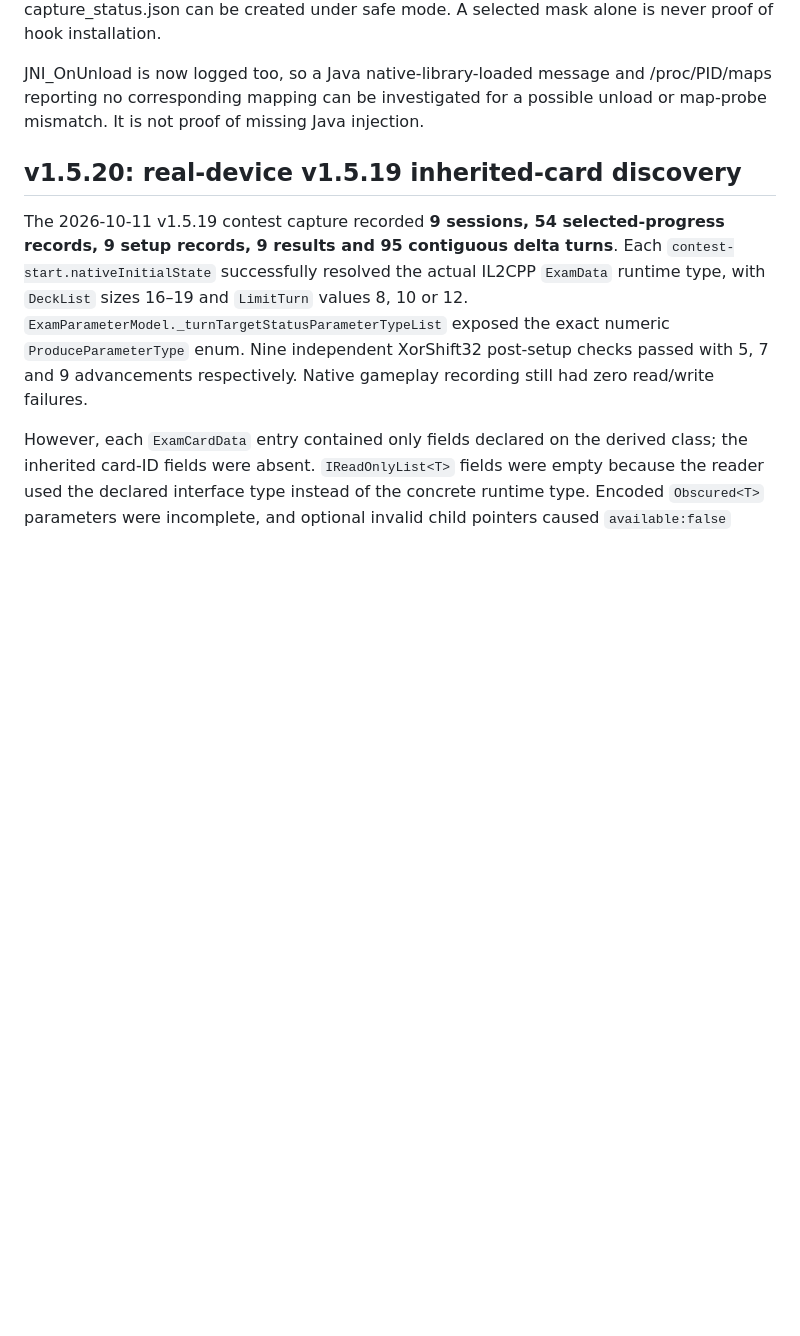
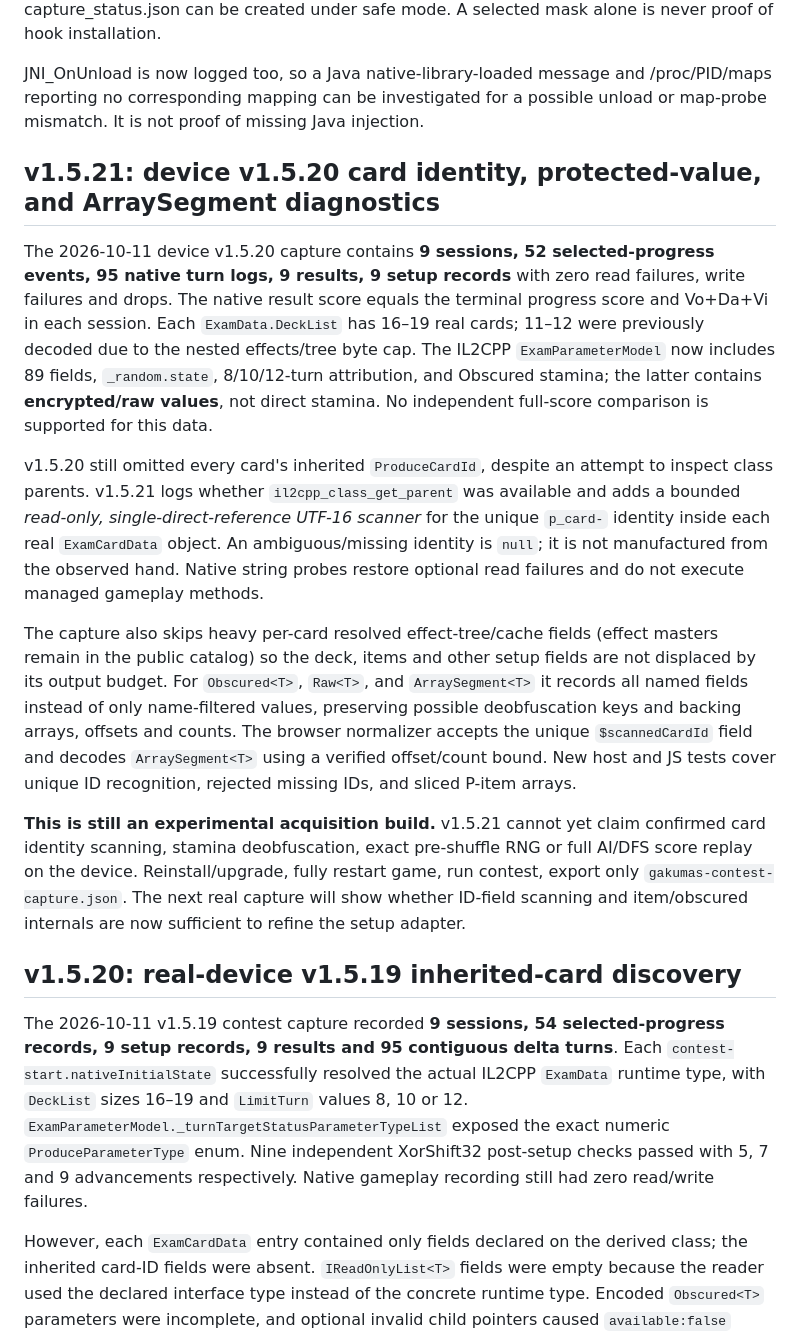
Before and after one commit to atuy1219/gakumas-sim, a Markdown page: android/lsposed-progress-capture/README.md, the part around the change. Rendered like a GitHub page; blank space fills up the shorter version.

Commit message:
Document v1.5.20 device evidence and v1.5.21 bounded initial-deck identity capture

```diff
--- a/android/lsposed-progress-capture/README.md
+++ b/android/lsposed-progress-capture/README.md
@@ -431,6 +431,16 @@ possible unload or map-probe mismatch. It is not proof of missing Java injection
 
 
 
+## v1.5.21: device v1.5.20 card identity, protected-value, and ArraySegment diagnostics
+
+The 2026-10-11 device v1.5.20 capture contains **9 sessions, 52 selected-progress events, 95 native turn logs, 9 results, 9 setup records** with zero read failures, write failures and drops. The native result score equals the terminal progress score and Vo+Da+Vi in each session. Each `ExamData.DeckList` has 16–19 real cards; 11–12 were previously decoded due to the nested effects/tree byte cap. The IL2CPP `ExamParameterModel` now includes 89 fields, `_random.state`, 8/10/12-turn attribution, and Obscured<T> stamina; the latter contains **encrypted/raw values**, not direct stamina. No independent full-score comparison is supported for this data.
+
+v1.5.20 still omitted every card's inherited `ProduceCardId`, despite an attempt to inspect class parents. v1.5.21 logs whether `il2cpp_class_get_parent` was available and adds a bounded *read-only, single-direct-reference UTF-16 scanner* for the unique `p_card-` identity inside each real `ExamCardData` object. An ambiguous/missing identity is `null`; it is not manufactured from the observed hand. Native string probes restore optional read failures and do not execute managed gameplay methods.
+
+The capture also skips heavy per-card resolved effect-tree/cache fields (effect masters remain in the public catalog) so the deck, items and other setup fields are not displaced by its output budget. For `Obscured<T>`, `Raw<T>`, and `ArraySegment<T>` it records all named fields instead of only name-filtered values, preserving possible deobfuscation keys and backing arrays, offsets and counts. The browser normalizer accepts the unique `$scannedCardId` field and decodes `ArraySegment<T>` using a verified offset/count bound. New host and JS tests cover unique ID recognition, rejected missing IDs, and sliced P-item arrays.
+
+**This is still an experimental acquisition build.** v1.5.21 cannot yet claim confirmed card identity scanning, stamina deobfuscation, exact pre-shuffle RNG or full AI/DFS score replay on the device. Reinstall/upgrade, fully restart game, run contest, export only `gakumas-contest-capture.json`. The next real capture will show whether ID-field scanning and item/obscured internals are now sufficient to refine the setup adapter.
+
 ## v1.5.20: real-device v1.5.19 inherited-card discovery
 
 The 2026-10-11 v1.5.19 contest capture recorded **9 sessions, 54 selected-progress records, 9 setup records, 9 results and 95 contiguous delta turns**. Each `contest-start.nativeInitialState` successfully resolved the actual IL2CPP `ExamData` runtime type, with `DeckList` sizes 16–19 and `LimitTurn` values 8, 10 or 12. `ExamParameterModel._turnTargetStatusParameterTypeList` exposed the exact numeric `ProduceParameterType` enum. Nine independent XorShift32 post-setup checks passed with 5, 7 and 9 advancements respectively. Native gameplay recording still had zero read/write failures.
```
